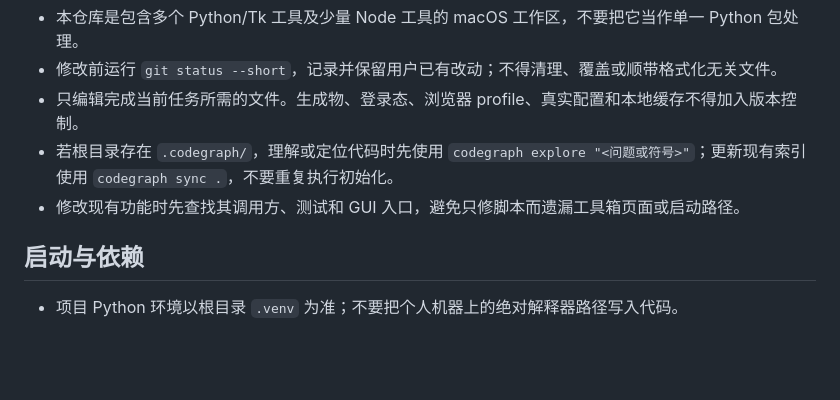
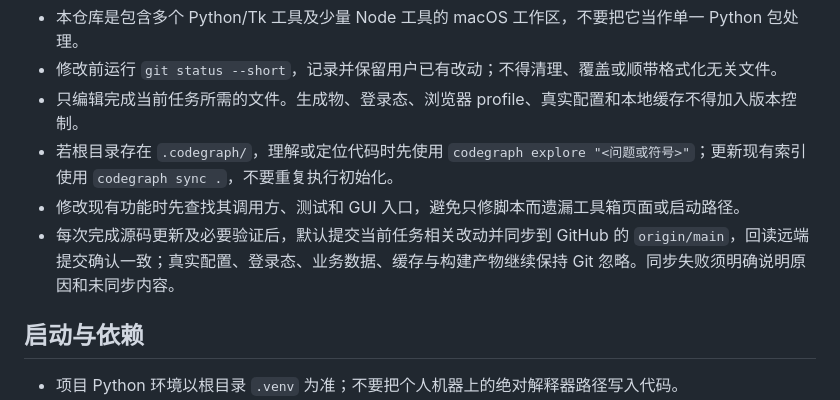
Before and after one commit to a792275829-cpu/electricity-toolbox-scripts, a Markdown page: AGENTS.md, the part around the change. Drawn GitHub-style; blank space fills up the shorter version.

Commit message:
Record automatic GitHub source sync after verified updates

```diff
--- a/AGENTS.md
+++ b/AGENTS.md
@@ -17,6 +17,7 @@
 - 只编辑完成当前任务所需的文件。生成物、登录态、浏览器 profile、真实配置和本地缓存不得加入版本控制。
 - 若根目录存在 `.codegraph/`，理解或定位代码时先使用 `codegraph explore "<问题或符号>"`；更新现有索引使用 `codegraph sync .`，不要重复执行初始化。
 - 修改现有功能时先查找其调用方、测试和 GUI 入口，避免只修脚本而遗漏工具箱页面或启动路径。
+- 每次完成源码更新及必要验证后，默认提交当前任务相关改动并同步到 GitHub 的 `origin/main`，回读远端提交确认一致；真实配置、登录态、业务数据、缓存与构建产物继续保持 Git 忽略。同步失败须明确说明原因和未同步内容。
 
 ## 启动与依赖
 
```
